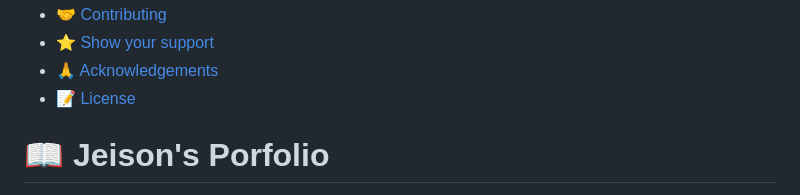
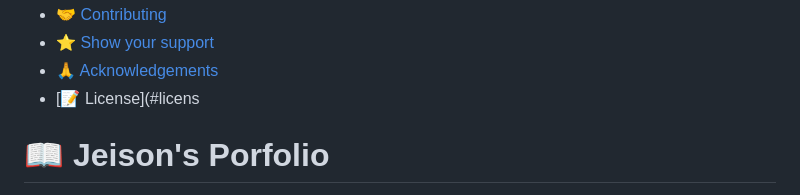
Before and after one commit to Codooze/Portfolio_2.github.io, a Markdown page: README.MD, the part around the change. GitHub-like rendering.

```diff
--- a/README.MD
+++ b/README.MD
@@ -24,7 +24,7 @@
 - [🤝 Contributing](#contributing)
 - [⭐️ Show your support](#support)
 - [🙏 Acknowledgements](#acknowledgements)
-- [📝 License](#license)
+- [📝 License](#licens
 
 # 📖 Jeison's Porfolio <a name="about-project"></a>
 
```
